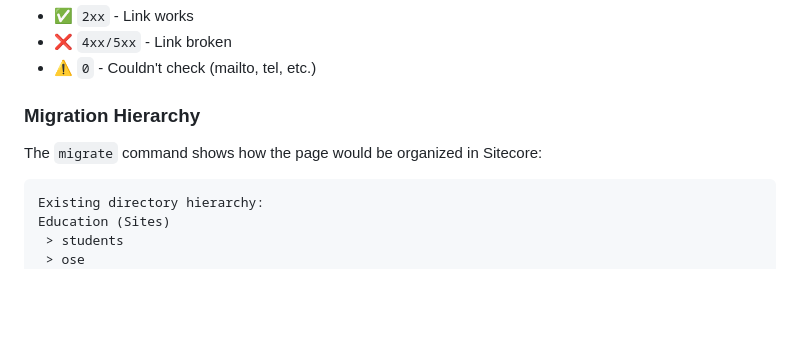
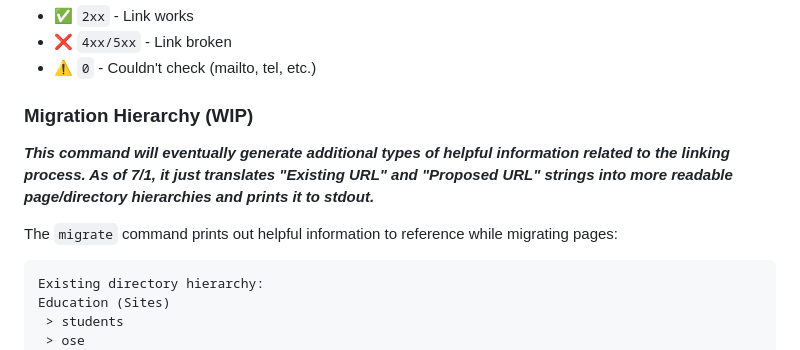
Before and after one commit to matthew-webber/linker-cli, a Markdown page: README.md, the part around the change. Rendered like a GitHub page; blank space fills up the shorter version.

````diff
--- a/README.md
+++ b/README.md
@@ -203,9 +203,11 @@ Status codes:
 - ❌ `4xx/5xx` - Link broken
 - ⚠️ `0` - Couldn't check (mailto, tel, etc.)
 
-### Migration Hierarchy
+### Migration Hierarchy (WIP)
 
-The `migrate` command shows how the page would be organized in Sitecore:
+**_This command will eventually generate additional types of helpful information related to the linking process. As of 7/1, it just translates "Existing URL" and "Proposed URL" strings into more readable page/directory hierarchies and prints it to stdout._**
+
+The `migrate` command prints out helpful information to reference while migrating pages:
 
 ```
 Existing directory hierarchy:
````
